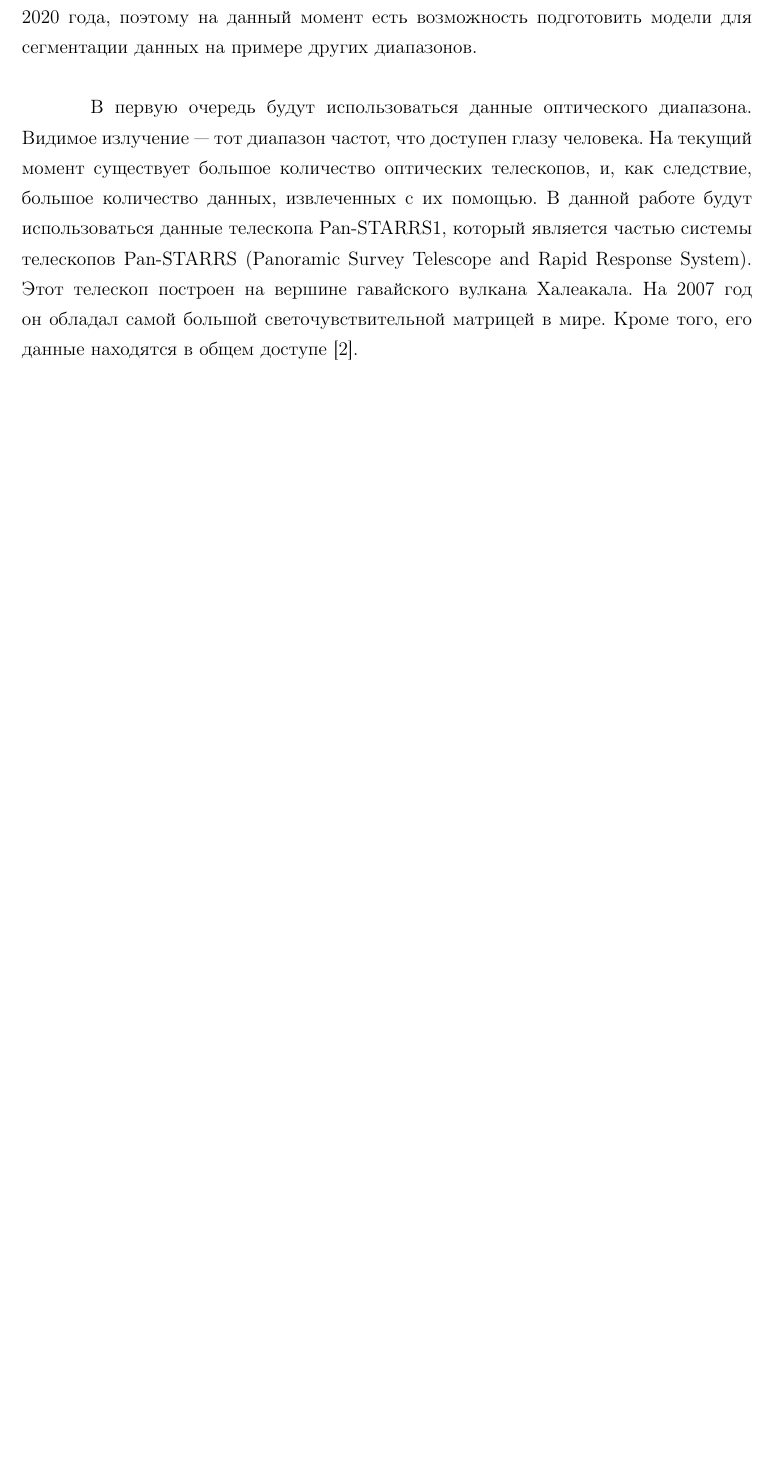
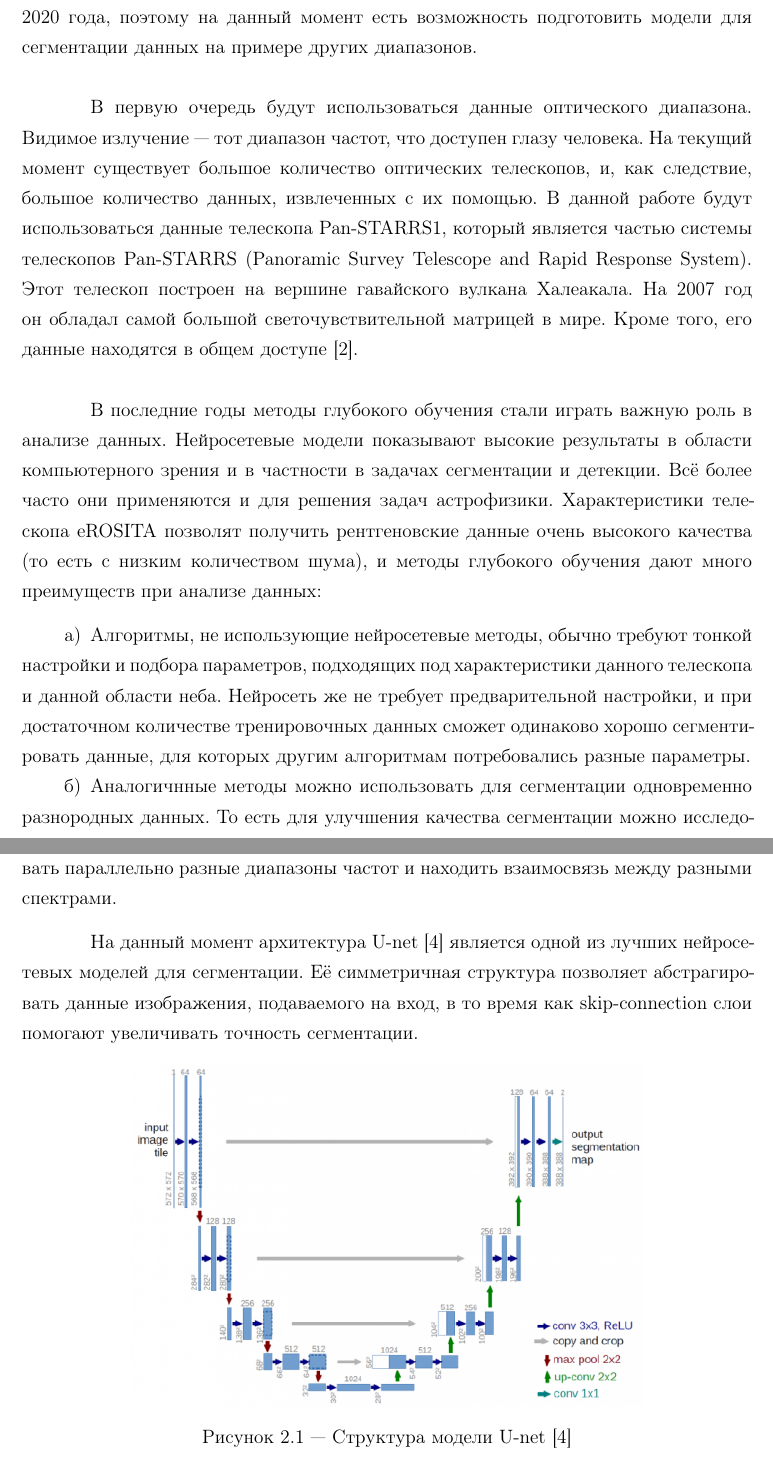
Before and after one commit to rt2122/data-segmentation, a LaTeX document (text/0-main.tex, which reads text/22-intro.tex): part of page 4 of 12 before the commit and two parts of pages 4 and 5 of 13 after it, the two joined at a grey line, cut so that both start at the same text, the shorter picture padded with empty space. Compiled offline with pdfLaTeX; a LaTeX package or settings file that is missing is left out.

Commit message:
automatic

```diff
--- a/text/22-intro.tex
+++ b/text/22-intro.tex
@@ -20,3 +20,30 @@ eROSITA и ART-XC на борту. Основной задачей этих те
 телескопов Pan-STARRS (Panoramic Survey Telescope and Rapid Response System). Этот телескоп
 построен на вершине гавайского вулкана Халеакала. На 2007 год он обладал самой большой
 светочувствительной матрицей в мире. Кроме того, его данные находятся в общем доступе \cite{Panstarrs}.\\
+
+В последние годы методы глубокого обучения стали играть важную роль в анализе данных. Нейросетевые
+модели показывают высокие результаты в области компьютерного зрения и в частности в задачах
+сегментации и детекции. Всё более часто они применяются и для решения задач астрофизики.
+Характеристики телескопа eROSITA позволят получить рентгеновские данные очень высокого качества (то
+есть с низким количеством шума), и методы глубокого обучения дают много преимуществ при анализе
+данных:
+
+\begin{enumerate}
+    \item Алгоритмы, не использующие нейросетевые методы, обычно требуют тонкой настройки и подбора
+        параметров, подходящих под характеристики данного телескопа и данной области неба. Нейросеть
+        же не требует предварительной настройки, и при достаточном количестве тренировочных данных
+        сможет одинаково хорошо сегментировать данные, для которых другим алгоритмам потребовались
+        разные параметры.
+    \item Аналогичнные методы можно использовать для сегментации одновременно разнородных данных.
+        То есть для улучшения качества сегментации можно исследовать параллельно разные диапазоны
+        частот и находить взаимосвязь между разными спектрами.
+\end{enumerate}
+
+На данный момент архитектура U-net \cite{Unet} является одной из лучших нейросетевых моделей для сегментации.
+Её симметричная структура позволяет абстрагировать данные изображения, подаваемого на
+вход, в то время как skip-connection слои помогают увеличивать точность сегментации.
+
+\begin{figure}[h]
+    \center{\includegraphics[width=0.7\linewidth]{unet0}}
+    \caption{Структура модели U-net \cite{Unet}}
+\end{figure}
```
Also changed, not shown: text/0-main.bib (+7 -0 lines), text/0-main.tex (+1 -1 lines), text/0-main.bbl, text/0-main.pdf, text/inc/img/unet0.png (added), 11 other files.
